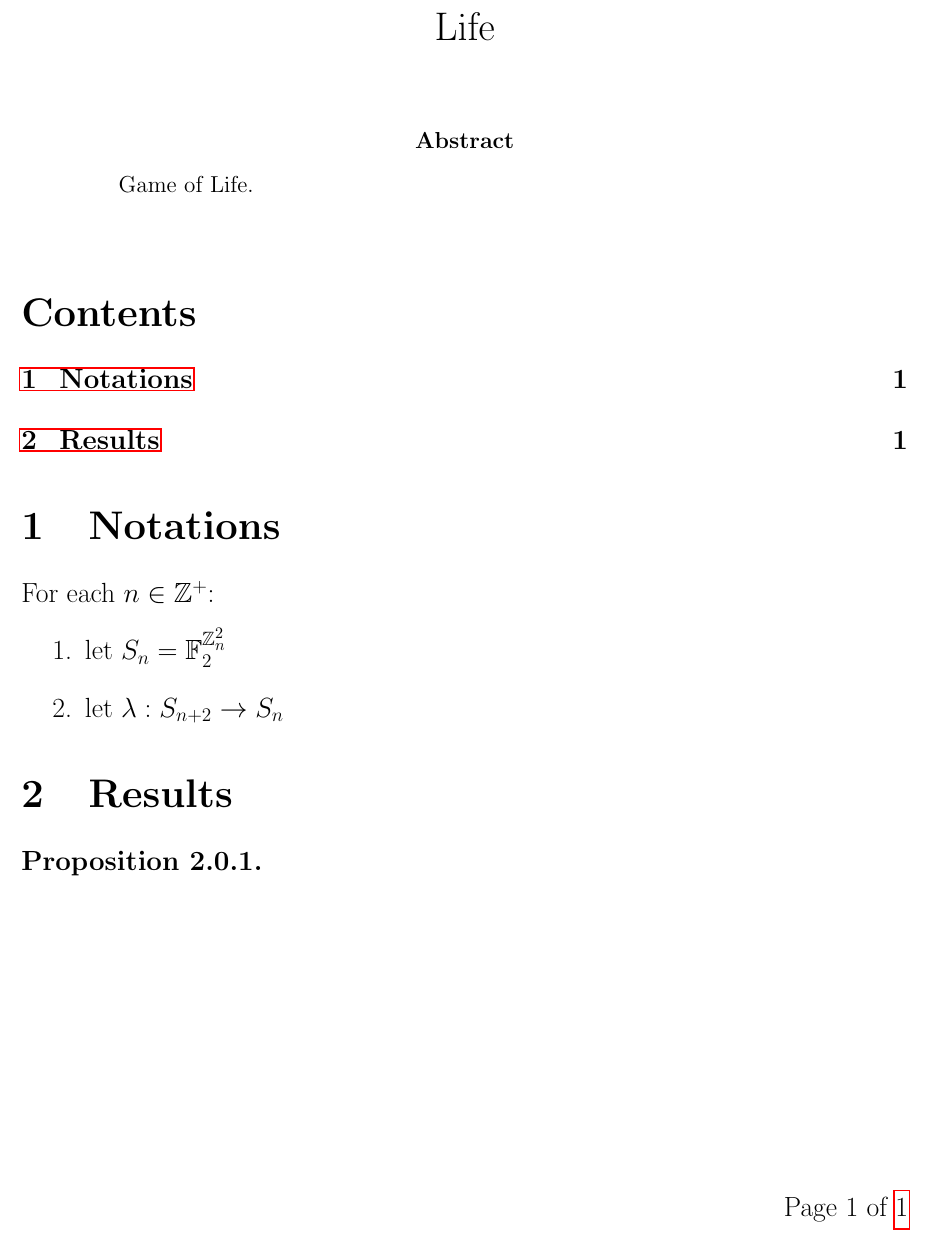
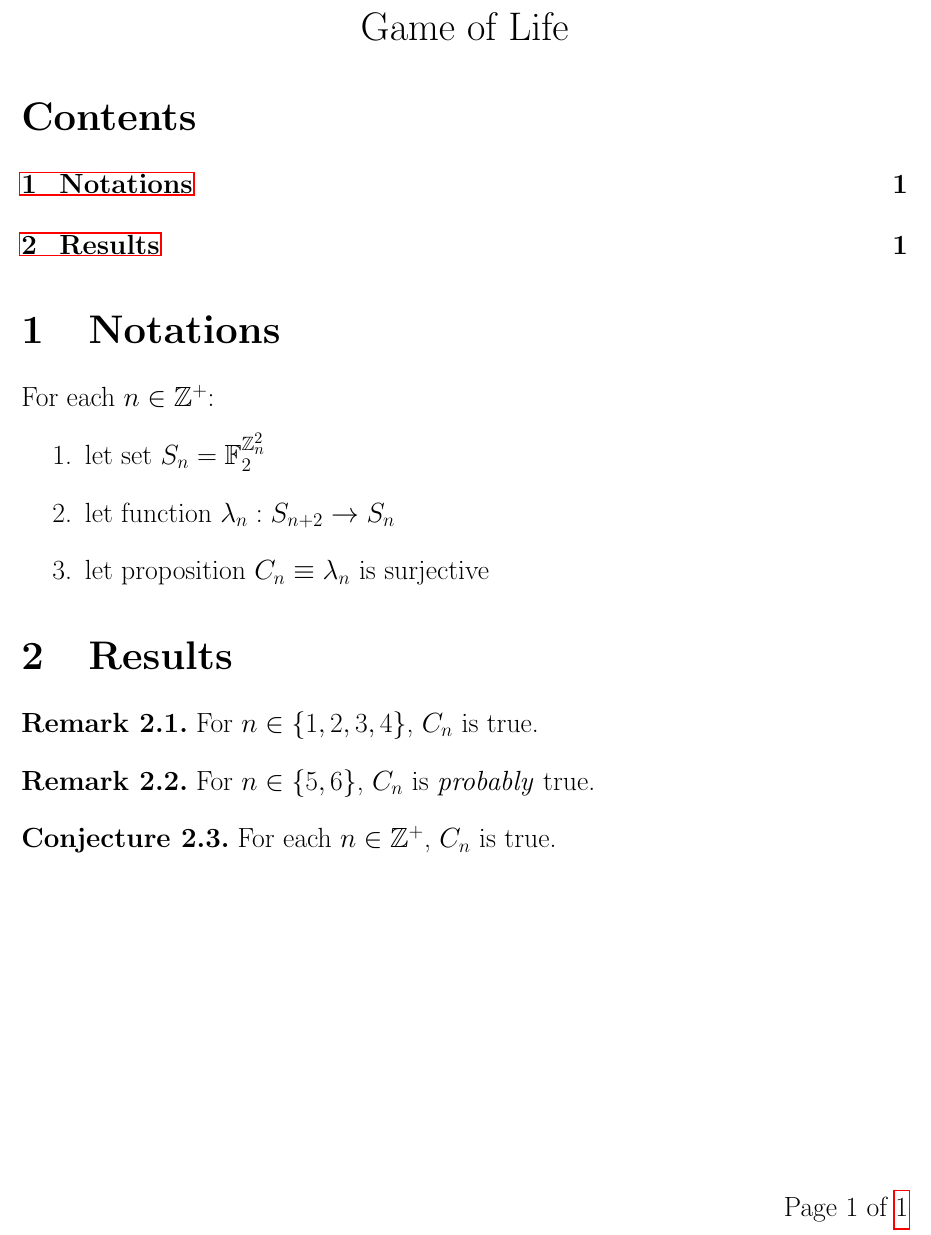
Before and after one commit to vuphan314/Life, a LaTeX document (paper/paper.tex, which reads paper/paper.cls): part of the page, cut at the place of the change. Compiled offline with pdfLaTeX.

Commit message:
conjecture

```diff
--- a/paper/paper.cls
+++ b/paper/paper.cls
@@ -21,8 +21,8 @@
 \usepackage{amssymb}
 
 \theoremstyle{definition} % non-italic
-\newtheorem{theorem}{Theorem}[subsection]
-\newtheorem{conjecture}[theorem]{Proposition}
+\newtheorem{theorem}{Theorem}[section]
+\newtheorem{conjecture}[theorem]{Conjecture}
 \newtheorem{proposition}[theorem]{Proposition}
 \newtheorem{corollary}[theorem]{Corollary}
 \newtheorem{lemma}[theorem]{Lemma}
@@ -52,7 +52,8 @@
     \newcommand{\Ftwo}{\F_2}
 
 \renewcommand{\sp}[1]{S_{#1}} % space
-\renewcommand{\l}{\lambda} % life
+\newcommand{\lf}[1]{\lambda_{#1}} % life function
+\newcommand{\cs}[1]{C_{#1}} % conjecture surjectivity
 
 \newcommand{\set}[1]{\{#1\}}
 \newcommand{\sete}{\varnothing}
@@ -72,7 +73,7 @@
 \newcommand{\code}[1]{\texttt{#1}}
 \newcommand{\textdef}[1]{\textbf{#1}}
 
-\newcommand{\mytitle}{Life}
+\newcommand{\mytitle}{Game of Life}
 
 \newcommand{\cm}{Dr.\ Chris Monico}
 \newcommand{\vp}{Vu Phan}
--- a/paper/paper.tex
+++ b/paper/paper.tex
@@ -5,16 +5,8 @@
 %%%%%%%%%%%%%%%%%%%%%%%%%%%%%%%%%%%%%%%%%%%%%%%%%%%%%%%%%%%%
 
 \begin{center}
-{\Large \mytitle}
+\Large{\mytitle}
 \end{center}
-
-\bigskip
-
-\begin{abstract}
-Game of Life.
-\end{abstract}
-
-\bigskip
 
 \tableofcontents
 
@@ -26,16 +18,26 @@ Game of Life.
 
 For each $n \in \Zplus$:
 \begin{enumerate}
-\item let $\sp{n} = \Ftwo ^ {\Zn ^ 2}$
-\item let $\l: \sp{n+2} \to \sp{n}$
+\item let set $\sp{n} = \Ftwo ^ {\Zn ^ 2}$
+\item let function $\lf{n}: \sp{n+2} \to \sp{n}$
+\item let proposition $\cs{n} \equi \lf{n}
+  \text{ is surjective}$
 \end{enumerate}
 
 %%%%%%%%%%%%%%%%%%%%%%%%%%%%%%%%%%%%%%%%%%%%%%%%%%%%%%%%%%%%
 
 \section{Results}
 
+\begin{remark}
+For $n \in \set{1, 2, 3, 4}$, $\cs{n}$ is true.
+\end{remark}
+
+\begin{remark}
+For $n \in \set{5, 6}$, $\cs{n}$ is \emph{probably} true.
+\end{remark}
+
 \begin{conjecture}
-
+For each $n \in \Zplus$, $\cs{n}$ is true.
 \end{conjecture}
 
 %%%%%%%%%%%%%%%%%%%%%%%%%%%%%%%%%%%%%%%%%%%%%%%%%%%%%%%%%%%%
```
